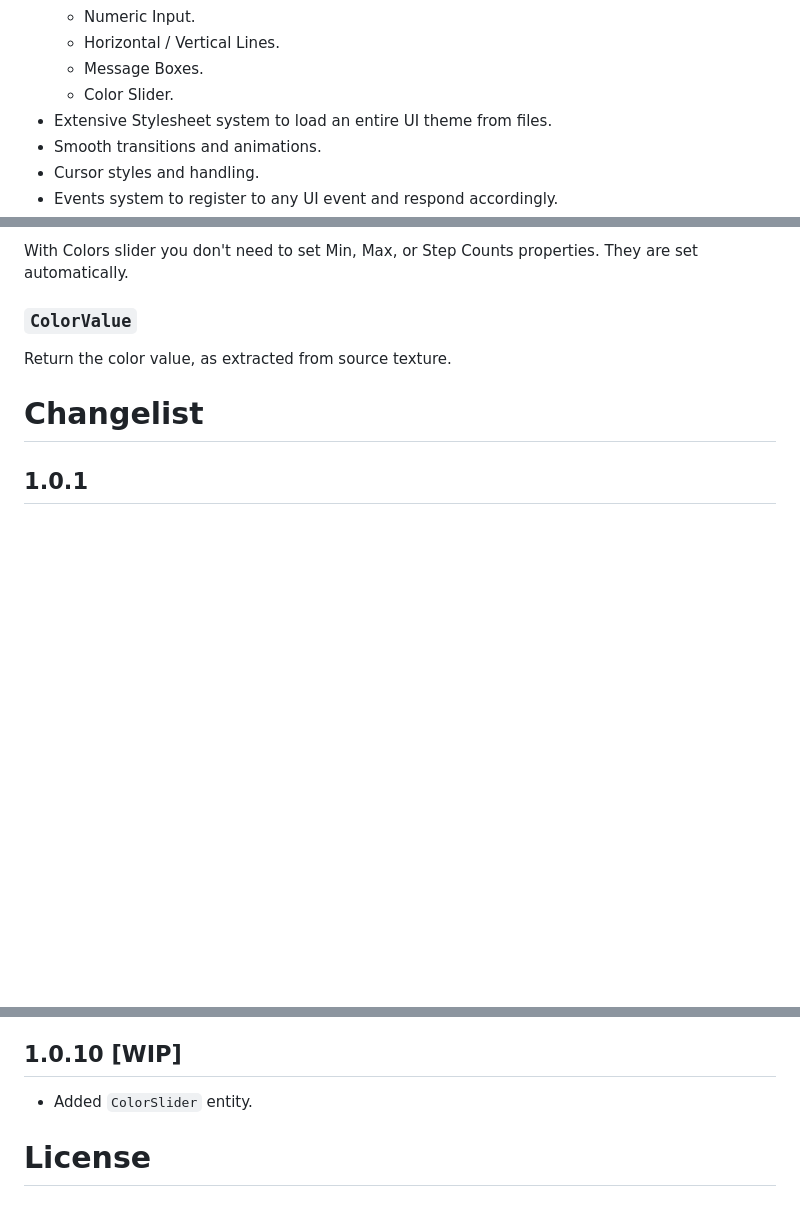
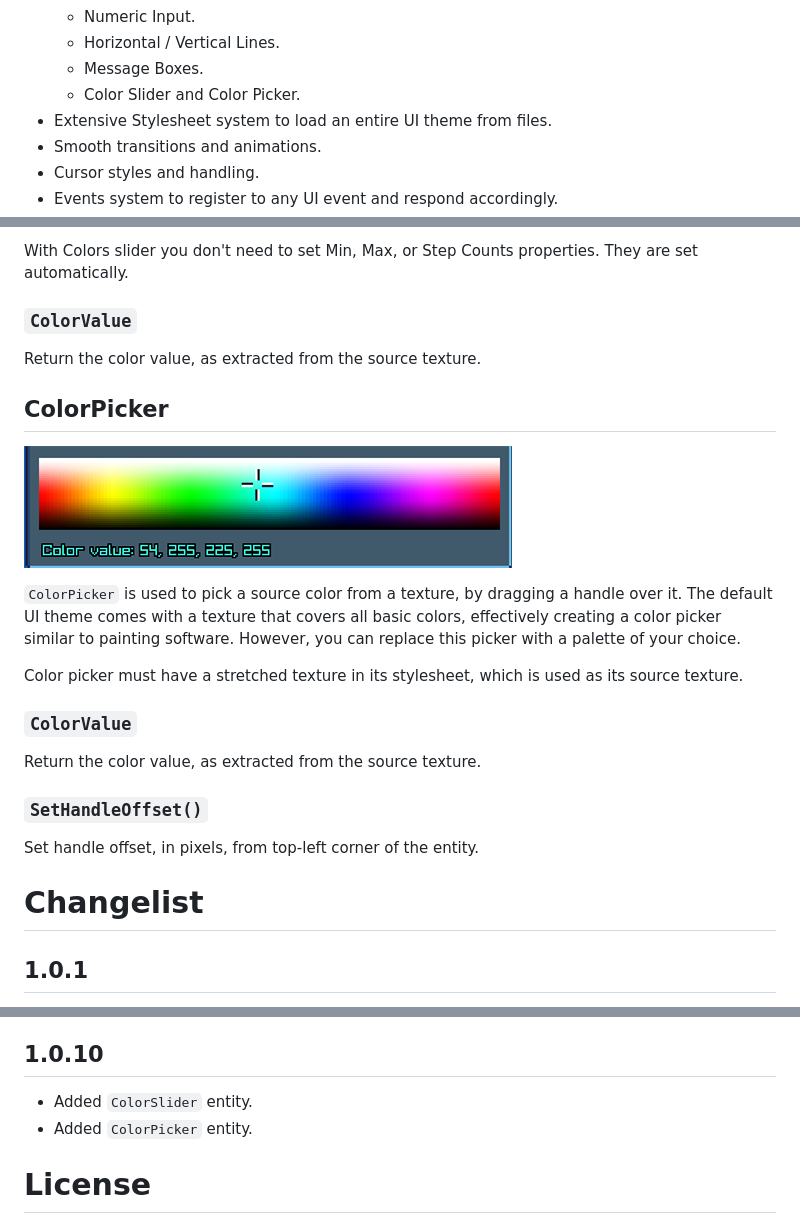
Before and after one commit to RonenNess/Iguina, a Markdown page: readme.md, 3 parts joined by grey strips. Drawn GitHub-style; pictures changed too: ReadmeAssets/entity-colorpicker.png (added); blank space fills up the shorter version.

Commit message:
added color picker entity

```diff
--- a/readme.md
+++ b/readme.md
@@ -53,7 +53,7 @@ Miscs:
     * Numeric Input.
 	* Horizontal / Vertical Lines.
     * Message Boxes.
-    * Color Slider.
+    * Color Slider and Color Picker.
 * Extensive Stylesheet system to load an entire UI theme from files.
 * Smooth transitions and animations.
 * Cursor styles and handling.
@@ -1247,7 +1247,24 @@ With Colors slider you don't need to set Min, Max, or Step Counts properties. Th
 
 ### `ColorValue`
 
-Return the color value, as extracted from source texture.
+Return the color value, as extracted from the source texture.
+
+## ColorPicker
+
+![Color Picker Image](ReadmeAssets/entity-colorpicker.png)
+
+`ColorPicker` is used to pick a source color from a texture, by dragging a handle over it.
+The default UI theme comes with a texture that covers all basic colors, effectively creating a color picker similar to painting software. However, you can replace this picker with a palette of your choice.
+
+Color picker must have a stretched texture in its stylesheet, which is used as its source texture.
+
+### `ColorValue`
+
+Return the color value, as extracted from the source texture.
+
+### `SetHandleOffset()`
+
+Set handle offset, in pixels, from top-left corner of the entity.
 
 # Changelist
 
@@ -1320,9 +1337,10 @@ Return the color value, as extracted from source texture.
 - Made it safe to add / remove entities while iterating them, to prevent exceptions if changing entities tree from events.
 - Made entities bring themselves to front when they are being dragged.
 
-## 1.0.10 [WIP]
+## 1.0.10
 
 - Added `ColorSlider` entity.
+- Added `ColorPicker` entity.
 
 # License
 
```
Also changed, not shown: 9 other files.
